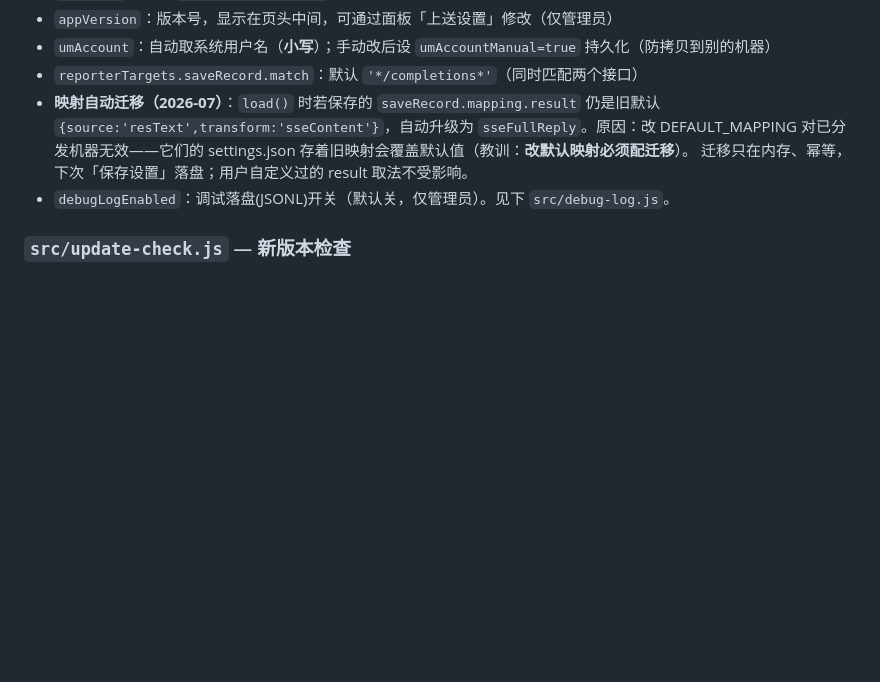
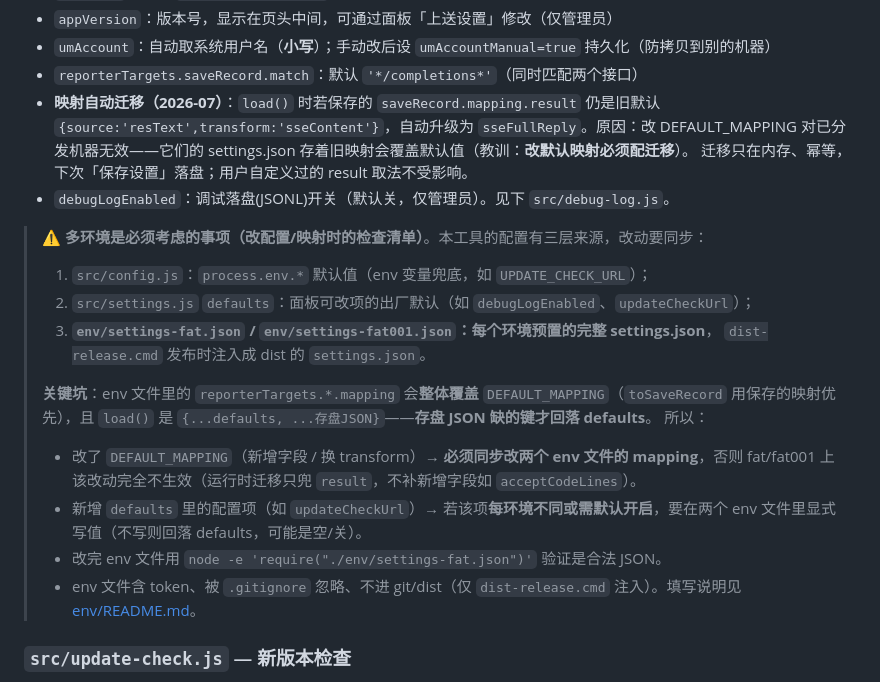
Before and after one commit to caosen0578/proxy-inspector, a Markdown page: docs/开发说明.md, the part around the change. GitHub-like rendering; blank space fills up the shorter version.

Commit message:
docs: 固化「多环境 env 文件必须同步」检查清单
改配置/映射时的三层来源与坑：env/settings-*.json 的 mapping 整体覆盖 DEFAULT_MAPPING、
load() 缺键才回落 defaults；故改默认映射/加 defaults 配置项必须同步两个 env 文件，
否则 fat/fat001 不生效（运行时迁移只兜 result）。附验证与 gitignore 说明。

```diff
--- a/docs/开发说明.md
+++ b/docs/开发说明.md
@@ -117,6 +117,23 @@ SSE 格式：`choices[0].delta.content`（说明文字）+ 可能含 `delta.tool
   对已分发机器无效——它们的 settings.json 存着旧映射会覆盖默认值（教训：**改默认映射必须配迁移**）。
   迁移只在内存、幂等，下次「保存设置」落盘；用户自定义过的 result 取法不受影响。
 - `debugLogEnabled`：调试落盘(JSONL)开关（默认关，仅管理员）。见下 `src/debug-log.js`。
+
+> ⚠️ **多环境是必须考虑的事项（改配置/映射时的检查清单）**。本工具的配置有三层来源，改动要同步：
+> 1. `src/config.js`：`process.env.*` 默认值（env 变量兜底，如 `UPDATE_CHECK_URL`）；
+> 2. `src/settings.js` `defaults`：面板可改项的出厂默认（如 `debugLogEnabled`、`updateCheckUrl`）；
+> 3. **`env/settings-fat.json` / `env/settings-fat001.json`：每个环境预置的完整 settings.json**，
+>    `dist-release.cmd` 发布时注入成 dist 的 `settings.json`。
+>
+> **关键坑**：env 文件里的 `reporterTargets.*.mapping` 会**整体覆盖** `DEFAULT_MAPPING`（`toSaveRecord`
+> 用保存的映射优先），且 `load()` 是 `{...defaults, ...存盘JSON}`——**存盘 JSON 缺的键才回落 defaults**。
+> 所以：
+> - 改了 `DEFAULT_MAPPING`（新增字段 / 换 transform）→ **必须同步改两个 env 文件的 mapping**，否则
+>   fat/fat001 上该改动完全不生效（运行时迁移只兜 `result`，不补新增字段如 `acceptCodeLines`）。
+> - 新增 `defaults` 里的配置项（如 `updateCheckUrl`）→ 若该项**每环境不同或需默认开启**，要在两个 env
+>   文件里显式写值（不写则回落 defaults，可能是空/关）。
+> - 改完 env 文件用 `node -e 'require("./env/settings-fat.json")'` 验证是合法 JSON。
+> - env 文件含 token、被 `.gitignore` 忽略、不进 git/dist（仅 `dist-release.cmd` 注入）。填写说明见
+>   [env/README.md](../env/README.md)。
 
 ### `src/update-check.js` — 新版本检查
 
```
